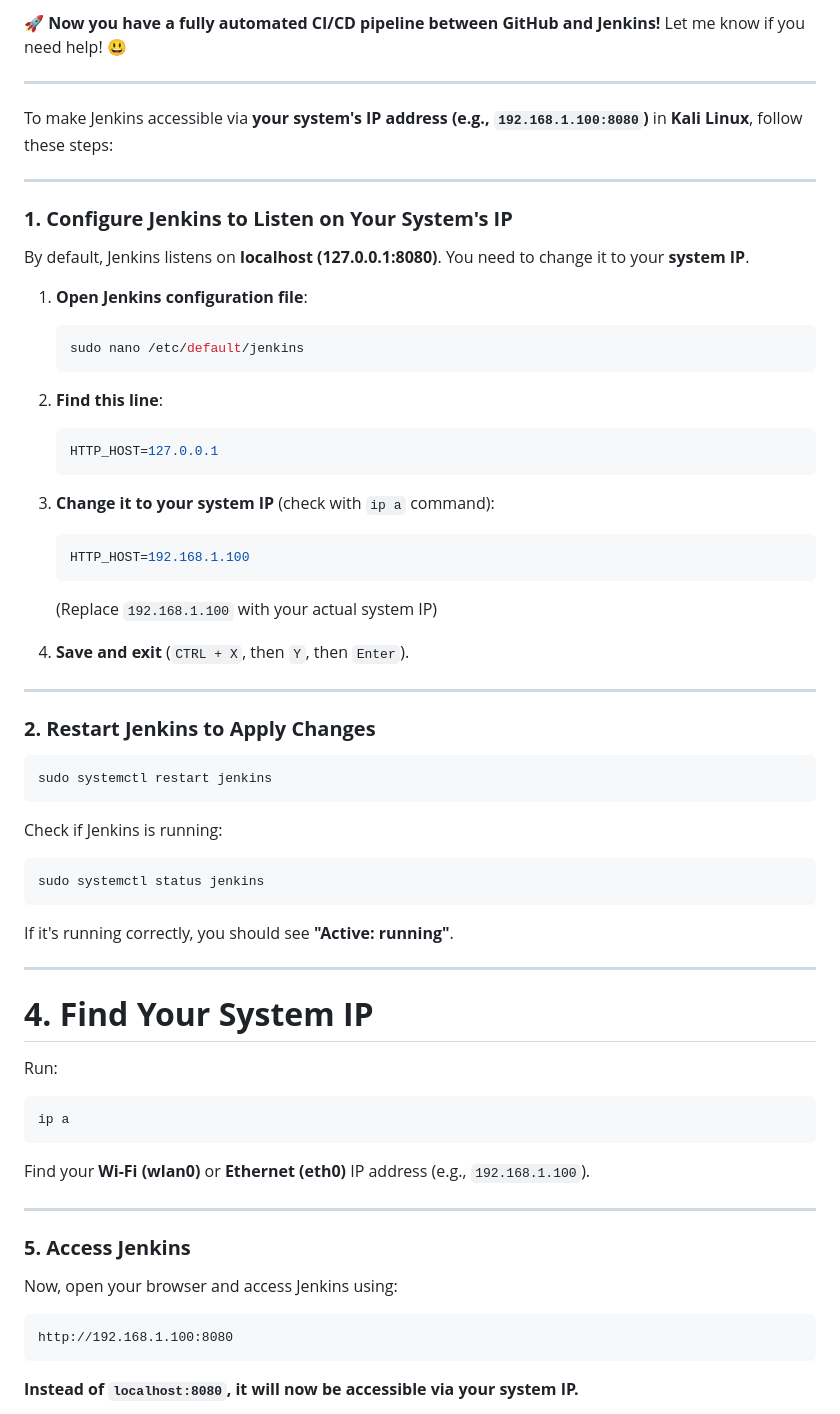
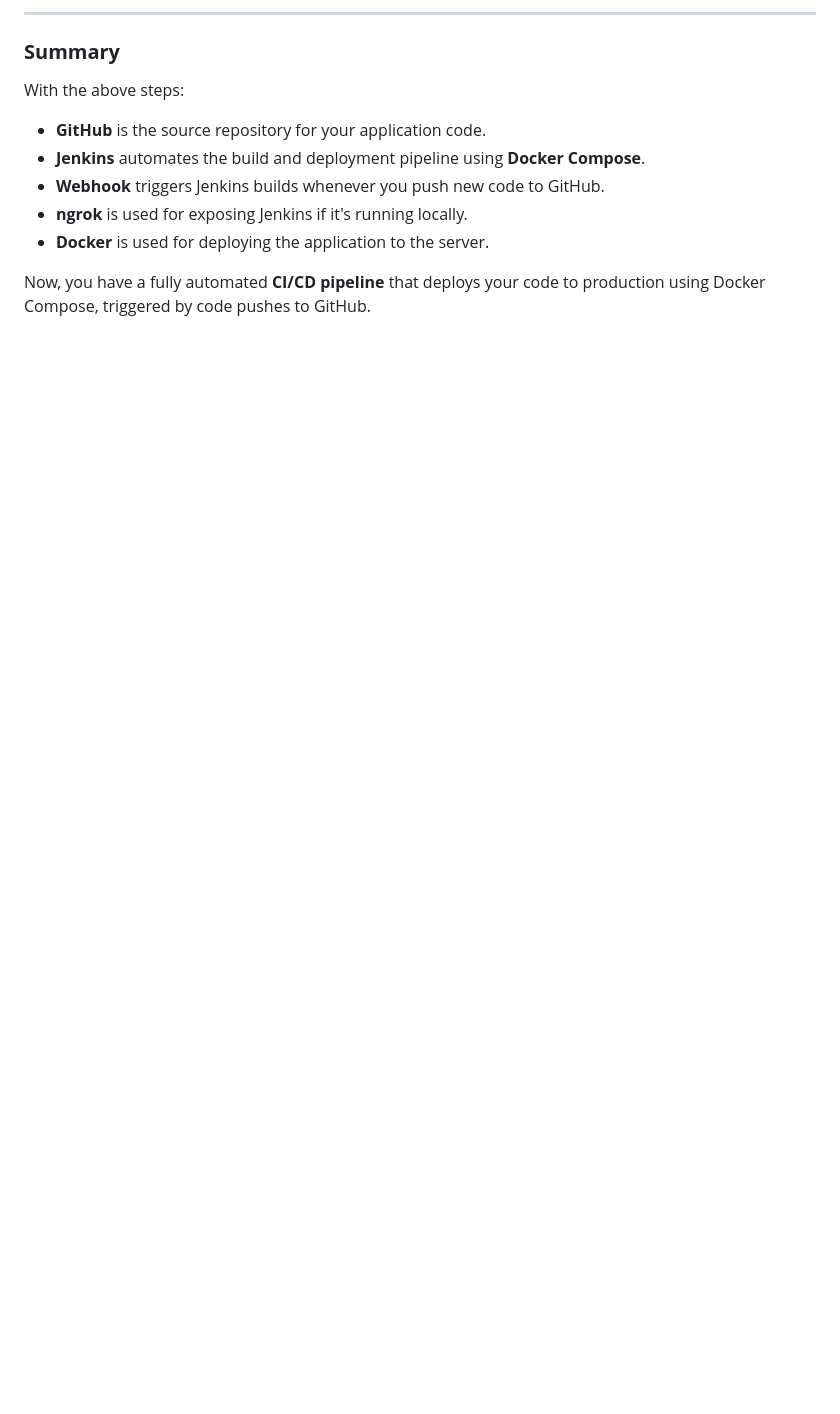
Before and after one commit to hassanali167/CI-CD-full-stack-pro, a Markdown page: README.md, the part around the change printed below. Drawn GitHub-style; blank space fills up the shorter version.

````diff
--- a/README.md
+++ b/README.md
@@ -108,60 +159,20 @@ Instead of polling, you can set up a **webhook** for faster CI/CD.
 
-🚀 **Now you have a fully automated CI/CD pipeline between GitHub and Jenkins!** Let me know if you need help! 😃
+---
+
+### **Summary**
+
+With the above steps:
+
+- **GitHub** is the source repository for your application code.
+- **Jenkins** automates the build and deployment pipeline using **Docker Compose**.
+- **Webhook** triggers Jenkins builds whenever you push new code to GitHub.
+- **ngrok** is used for exposing Jenkins if it's running locally.
+- **Docker** is used for deploying the application to the server.
+
+Now, you have a fully automated **CI/CD pipeline** that deploys your code to production using Docker Compose, triggered by code pushes to GitHub.
 
 
 
 
---------------------------------------------------------------------------------------------------------------------------------------------------
 
-To make Jenkins accessible via **your system's IP address (e.g., `192.168.1.100:8080`)** in **Kali Linux**, follow these steps:
 
----
-
-### **1. Configure Jenkins to Listen on Your System's IP**
-By default, Jenkins listens on **localhost (127.0.0.1:8080)**. You need to change it to your **system IP**.
-
-1. **Open Jenkins configuration file**:
-   ```bash
-   sudo nano /etc/default/jenkins
-   ```
-2. **Find this line**:
-   ```bash
-   HTTP_HOST=127.0.0.1
-   ```
-3. **Change it to your system IP** (check with `ip a` command):
-   ```bash
-   HTTP_HOST=192.168.1.100
-   ```
-   (Replace `192.168.1.100` with your actual system IP)
-
-4. **Save and exit** (`CTRL + X`, then `Y`, then `Enter`).
-
----
-
-### **2. Restart Jenkins to Apply Changes**
-```bash
-sudo systemctl restart jenkins
-```
-Check if Jenkins is running:
-```bash
-sudo systemctl status jenkins
-```
-If it's running correctly, you should see **"Active: running"**.
-
----
-# **4. Find Your System IP**
-Run:
-```bash
-ip a
-```
-Find your **Wi-Fi (wlan0)** or **Ethernet (eth0)** IP address (e.g., `192.168.1.100`).
-
----
-
-### **5. Access Jenkins**
-Now, open your browser and access Jenkins using:
-```
-http://192.168.1.100:8080
-```
-**Instead of `localhost:8080`, it will now be accessible via your system IP.**
-
````
Also changed, not shown: other parts of README.md (+130 -102 lines).
